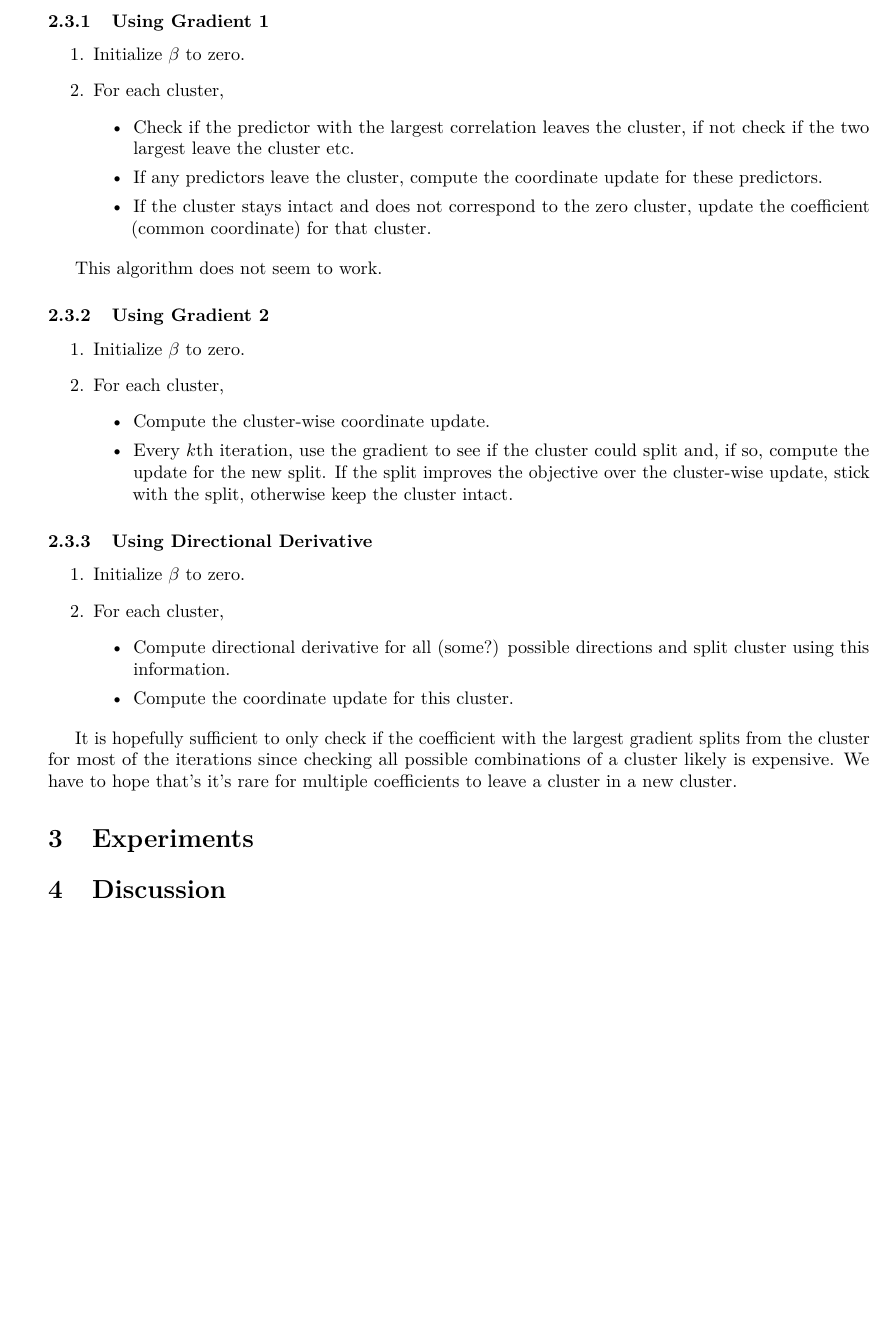
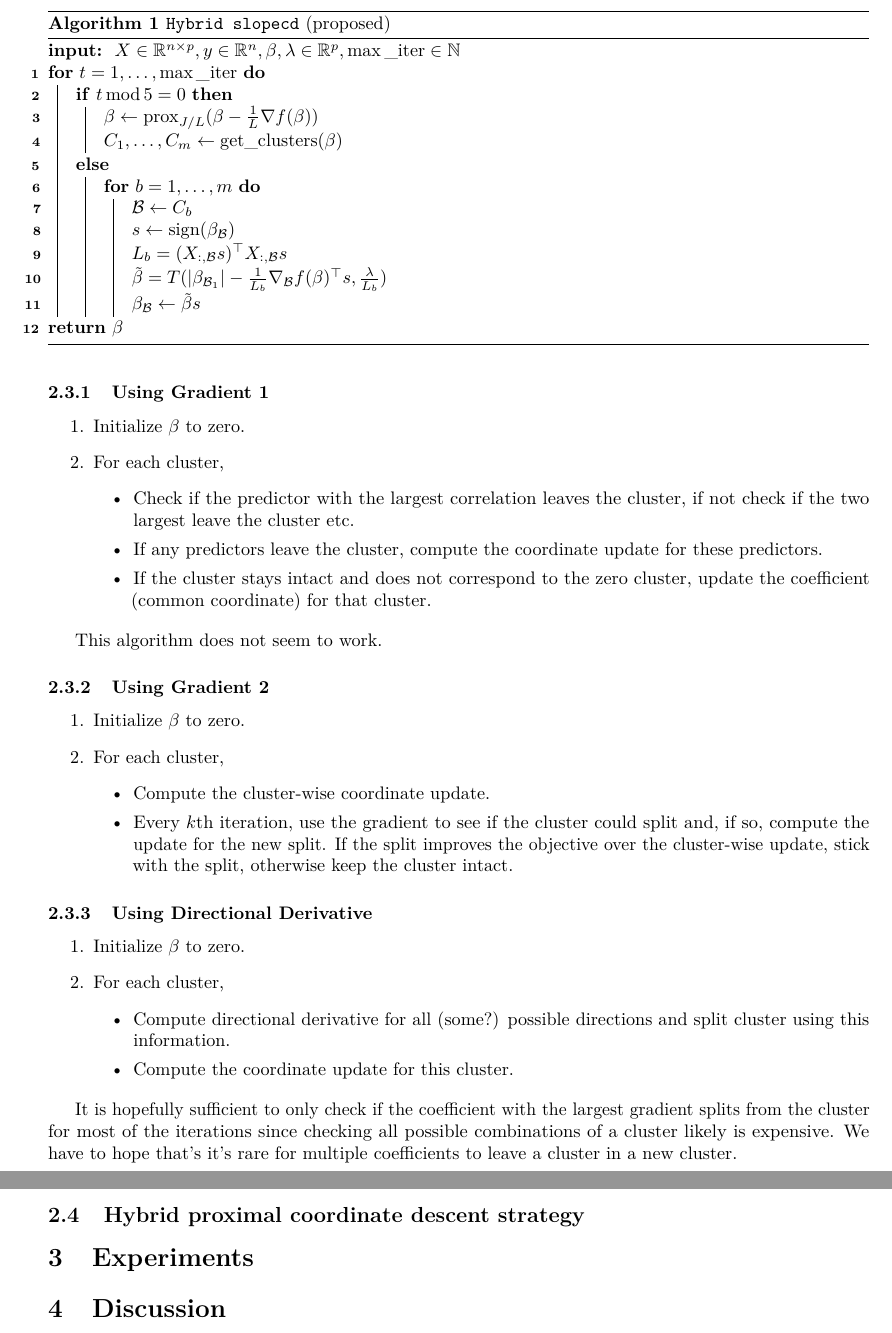
Before and after one commit to jolars/slopecd, a LaTeX paper (tex/slopecd.tex, which reads tex/theory.tex): part of page 5 of 5 before the commit and two parts of pages 5 and 6 of 6 after it, the two joined at a grey line, cut at the place of the change, the shorter picture padded with empty space. Compiled offline with pdfLaTeX.

Commit message:
Added hybrid algorithm to tex

```diff
--- a/tex/slopecd.tex
+++ b/tex/slopecd.tex
@@ -75,6 +75,7 @@
 
 \usepackage{pdfpages}
 \usepackage{algorithm,algpseudocode}
+\usepackage[titlenumbered,linesnumbered,ruled,noend,algo2e]{algorithm2e}
 
 \usepackage[]{authblk}
 \renewcommand\Affilfont{\itshape\small}
--- a/tex/theory.tex
+++ b/tex/theory.tex
@@ -294,3 +294,38 @@ checking all possible combinations of a cluster likely is expensive.
 We have
 to hope that's it's rare for multiple coefficients to leave a cluster in
 a new cluster.
+
+\subsection{Hybrid proximal coordinate descent strategy}
+
+\begin{algorithm}[tb]
+  \SetKwInOut{Init}{init}
+  \SetKwInOut{Input}{input}
+  \Input{
+      $X \in \mathbb{R}^{n\times p}, y\in \mathbb{R}^n, \beta, \lambda \in \mathbb{R}^p,
+      \mathrm{\max\_{iter}} \in\mathbb{N}
+      $}
+  \caption{\texttt{Hybrid slopecd} (proposed)}\label{alg:sksparse}
+  \For{$t = 1, \ldots,  \mathrm{\max\_{iter}}$}{
+    \If{$t \, \mathrm{mod} \, 5 = 0$}{
+
+      $\beta \leftarrow \mathrm{prox}_{J / L}(\beta - \frac{1}{L}\nabla f(\beta))$
+
+      $C_1, \hdots, C_m \leftarrow \mathrm{get\_clusters}(\beta)$
+      }
+    \Else{
+      \For{$b = 1, \hdots, m$}{
+        $\mathcal{B} \leftarrow C_b$
+
+        $s \leftarrow \mathrm{sign}(\beta_{\mathcal{B}})$
+
+        $L_b = (X_{:, \mathcal{B}}s)^\top  X_{:, \mathcal{B}}s$
+
+        $\tilde{\beta} = T(|\beta_{\mathcal{B}_1}| - \frac{1}{L_b} \nabla_\mathcal{B}f(\beta)^\top s, \frac{\lambda}{L_b})$
+
+        $\beta_\mathcal{B} \leftarrow \tilde{\beta} s$
+      }
+    }
+
+  }
+\Return{$\beta$}
+\end{algorithm}
```
